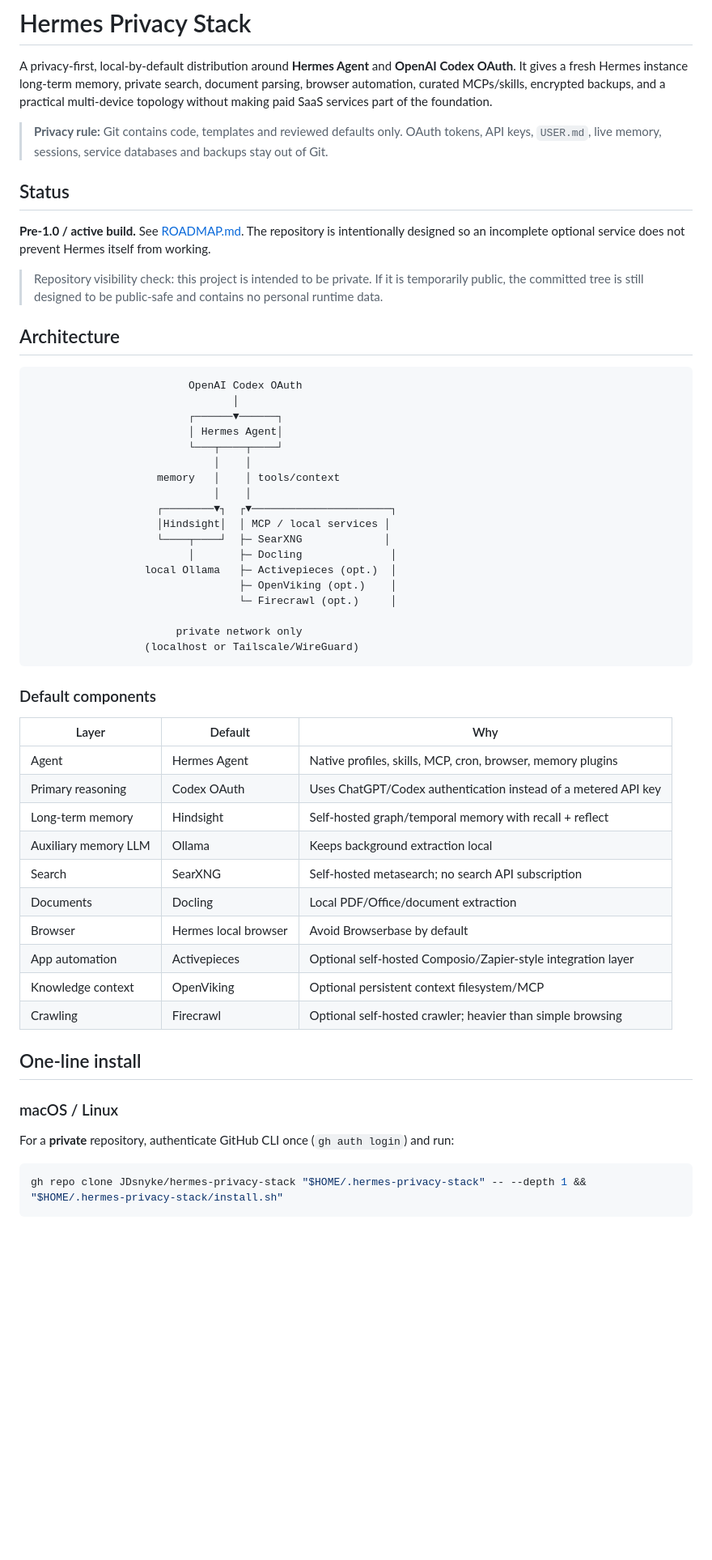
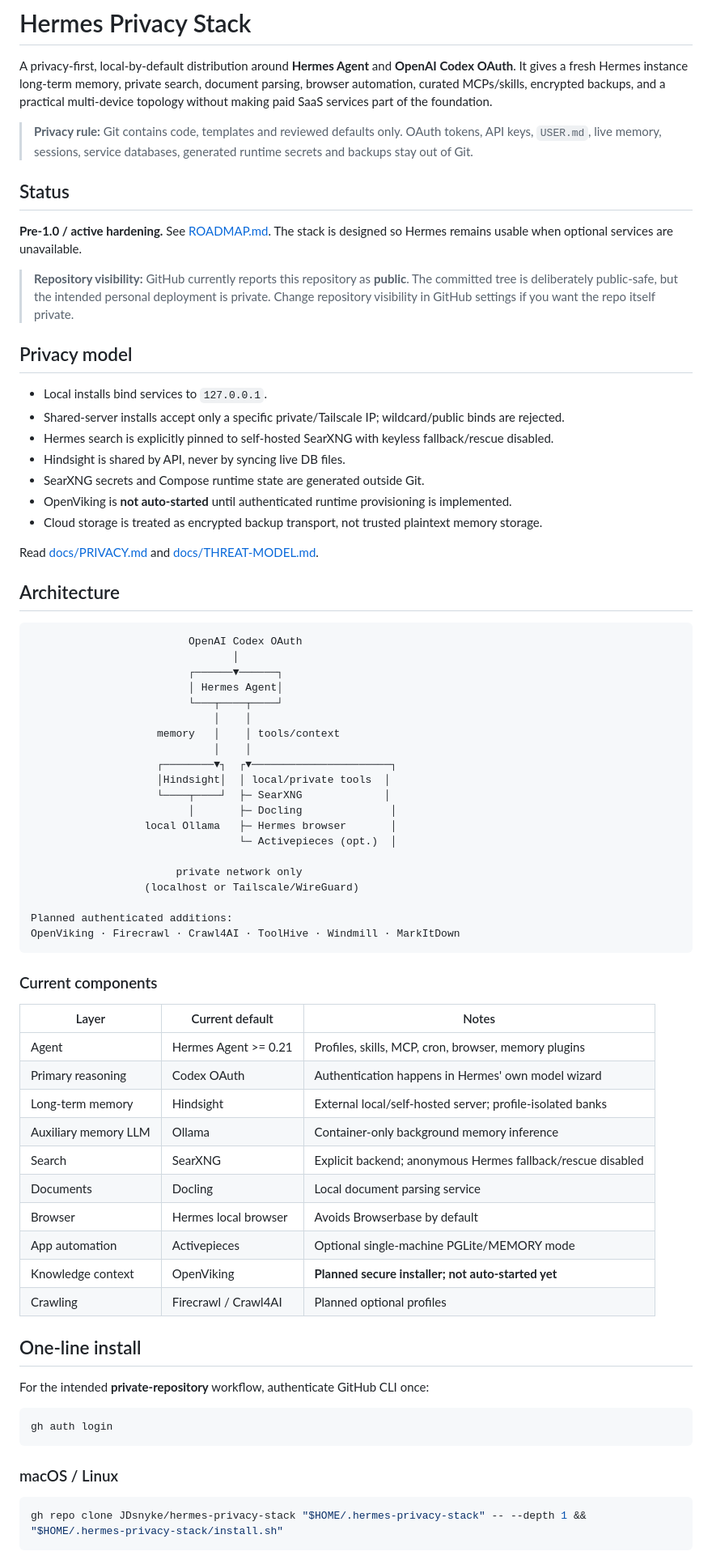
Before and after one commit to JDsnyke/hermes-privacy-stack, a Markdown page: README.md, the part around one of its changes. Shown at 81% size. GitHub-like rendering; blank space fills up the shorter version.

````diff
--- a/README.md
+++ b/README.md
@@ -2,13 +2,25 @@
 
 A privacy-first, local-by-default distribution around **Hermes Agent** and **OpenAI Codex OAuth**. It gives a fresh Hermes instance long-term memory, private search, document parsing, browser automation, curated MCPs/skills, encrypted backups, and a practical multi-device topology without making paid SaaS services part of the foundation.
 
-> **Privacy rule:** Git contains code, templates and reviewed defaults only. OAuth tokens, API keys, `USER.md`, live memory, sessions, service databases and backups stay out of Git.
+> **Privacy rule:** Git contains code, templates and reviewed defaults only. OAuth tokens, API keys, `USER.md`, live memory, sessions, service databases, generated runtime secrets and backups stay out of Git.
 
 ## Status
 
-**Pre-1.0 / active build.** See [ROADMAP.md](ROADMAP.md). The repository is intentionally designed so an incomplete optional service does not prevent Hermes itself from working.
+**Pre-1.0 / active hardening.** See [ROADMAP.md](ROADMAP.md). The stack is designed so Hermes remains usable when optional services are unavailable.
 
-> Repository visibility check: this project is intended to be private. If it is temporarily public, the committed tree is still designed to be public-safe and contains no personal runtime data.
+> **Repository visibility:** GitHub currently reports this repository as **public**. The committed tree is deliberately public-safe, but the intended personal deployment is private. Change repository visibility in GitHub settings if you want the repo itself private.
+
+## Privacy model
+
+- Local installs bind services to `127.0.0.1`.
+- Shared-server installs accept only a specific private/Tailscale IP; wildcard/public binds are rejected.
+- Hermes search is explicitly pinned to self-hosted SearXNG with keyless fallback/rescue disabled.
+- Hindsight is shared by API, never by syncing live DB files.
+- SearXNG secrets and Compose runtime state are generated outside Git.
+- OpenViking is **not auto-started** until authenticated runtime provisioning is implemented.
+- Cloud storage is treated as encrypted backup transport, not trusted plaintext memory storage.
+
+Read [docs/PRIVACY.md](docs/PRIVACY.md) and [docs/THREAT-MODEL.md](docs/THREAT-MODEL.md).
 
 ## Architecture
 
@@ -22,37 +34,43 @@ A privacy-first, local-by-default distribution around **Hermes Agent** and **Ope
                     memory   │    │ tools/context
                              │    │
                     ┌────────▼┐  ┌▼──────────────────────┐
-                    │Hindsight│  │ MCP / local services │
+                    │Hindsight│  │ local/private tools  │
                     └────┬────┘  ├─ SearXNG             │
                          │       ├─ Docling              │
-                  local Ollama   ├─ Activepieces (opt.)  │
-                                 ├─ OpenViking (opt.)    │
-                                 └─ Firecrawl (opt.)     │
+                  local Ollama   ├─ Hermes browser       │
+                                 └─ Activepieces (opt.)  │
 
                        private network only
                   (localhost or Tailscale/WireGuard)
+
+Planned authenticated additions:
+OpenViking · Firecrawl · Crawl4AI · ToolHive · Windmill · MarkItDown
 ```
 
-### Default components
+### Current components
 
-| Layer | Default | Why |
+| Layer | Current default | Notes |
 |---|---|---|
-| Agent | Hermes Agent | Native profiles, skills, MCP, cron, browser, memory plugins |
-| Primary reasoning | Codex OAuth | Uses ChatGPT/Codex authentication instead of a metered API key |
-| Long-term memory | Hindsight | Self-hosted graph/temporal memory with recall + reflect |
-| Auxiliary memory LLM | Ollama | Keeps background extraction local |
-| Search | SearXNG | Self-hosted metasearch; no search API subscription |
-| Documents | Docling | Local PDF/Office/document extraction |
-| Browser | Hermes local browser | Avoid Browserbase by default |
-| App automation | Activepieces | Optional self-hosted Composio/Zapier-style integration layer |
-| Knowledge context | OpenViking | Optional persistent context filesystem/MCP |
-| Crawling | Firecrawl | Optional self-hosted crawler; heavier than simple browsing |
+| Agent | Hermes Agent >= 0.21 | Profiles, skills, MCP, cron, browser, memory plugins |
+| Primary reasoning | Codex OAuth | Authentication happens in Hermes' own model wizard |
+| Long-term memory | Hindsight | External local/self-hosted server; profile-isolated banks |
+| Auxiliary memory LLM | Ollama | Container-only background memory inference |
+| Search | SearXNG | Explicit backend; anonymous Hermes fallback/rescue disabled |
+| Documents | Docling | Local document parsing service |
+| Browser | Hermes local browser | Avoids Browserbase by default |
+| App automation | Activepieces | Optional single-machine PGLite/MEMORY mode |
+| Knowledge context | OpenViking | **Planned secure installer; not auto-started yet** |
+| Crawling | Firecrawl / Crawl4AI | Planned optional profiles |
 
 ## One-line install
 
+For the intended **private-repository** workflow, authenticate GitHub CLI once:
+
+```bash
+gh auth login
+```
+
 ### macOS / Linux
-
-For a **private** repository, authenticate GitHub CLI once (`gh auth login`) and run:
 
 ```bash
 gh repo clone JDsnyke/hermes-privacy-stack "$HOME/.hermes-privacy-stack" -- --depth 1 && "$HOME/.hermes-privacy-stack/install.sh"
````
Also changed, not shown: other parts of README.md (+90 -37 lines).
